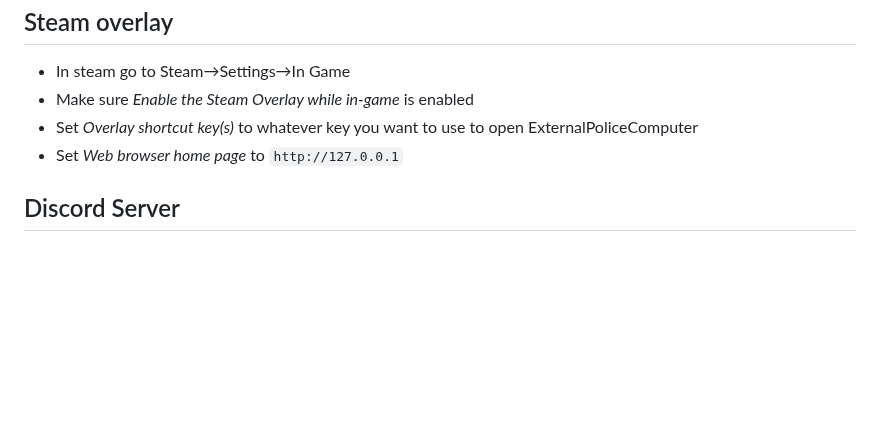
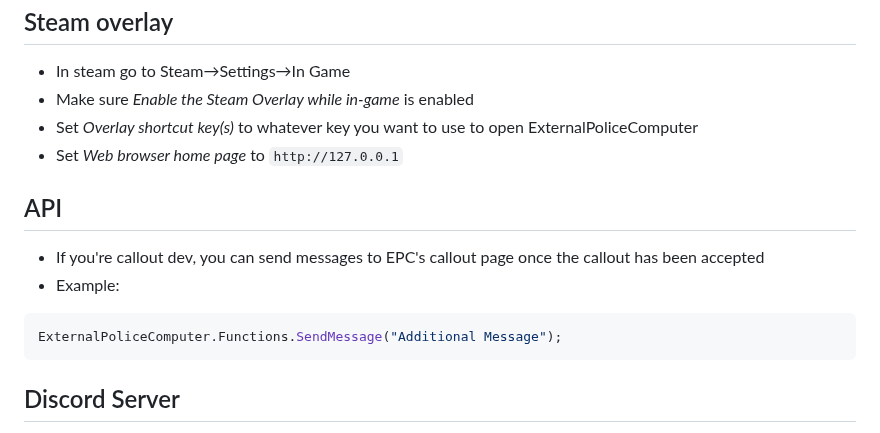
Before and after one commit to jullevistrunz/ExternalPoliceComputer, a Markdown page: README.md, the part around the change. GitHub-like rendering; blank space fills up the shorter version.

Commit message:
add API to README

````diff
--- a/README.md
+++ b/README.md
@@ -82,6 +82,15 @@ A Police Computer Plugin and Server for LSPDFR.
 - Set _Overlay shortcut key(s)_ to whatever key you want to use to open ExternalPoliceComputer
 - Set _Web browser home page_ to `http://127.0.0.1`
 
+## API
+
+- If you're callout dev, you can send messages to EPC's callout page once the callout has been accepted
+- Example:
+
+```c#
+ExternalPoliceComputer.Functions.SendMessage("Additional Message");
+```
+
 ## Discord Server
 
 - If you need support, have a suggestion or bug report, want to see what's coming in new versions, or want to download custom files made by me (or others)
````
